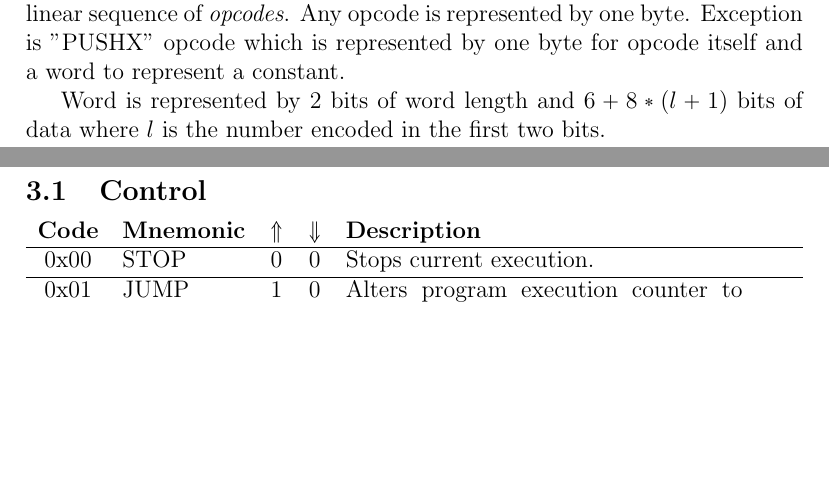
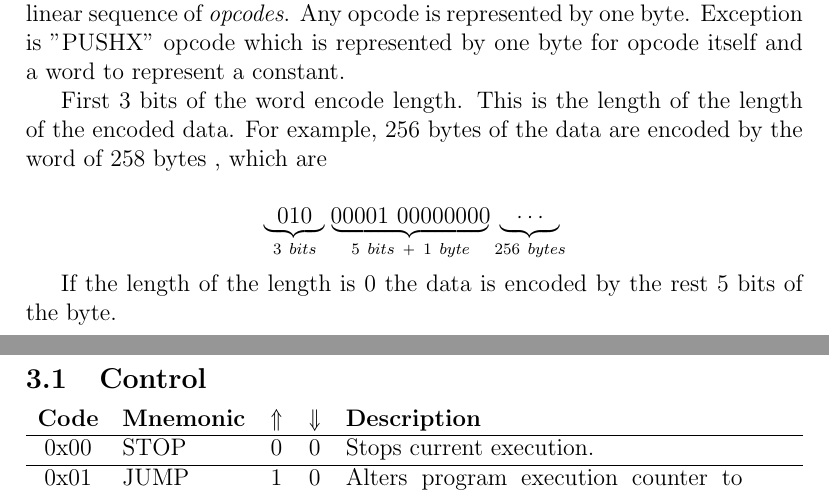
Before and after one commit to expload/pravda, a LaTeX document (doc/spec.tex): two parts of pages 2 and 3 of 4, joined at a grey line, cut so that both start at the same text, the shorter picture padded with empty space. Compiled offline with pdfLaTeX.

Commit message:
Minor fix to fix to the spec

```diff
--- a/doc/spec.tex
+++ b/doc/spec.tex
@@ -46,7 +46,11 @@ As noted above persistence is an integral part of BSCE. Executions can read and
 
 BVM executes bytecode in the format described below. Every program is a linear sequence of \textit{opcodes}. Any opcode is represented by one byte. Exception is "PUSHX" opcode which is represented by one byte for opcode itself and a word to represent a constant.
 
-Word is represented by 2 bits of word length and $6+8*(l+1)$ bits of data where $l$ is the number encoded in the first two bits.
+First 3 bits of the word encode length. This is the length of the length of the encoded data. For example, $256$ bytes of the data are encoded by the word of $258$ bytes , which are
+
+$$\underbrace{010}_{3~bits}\underbrace{00001~00000000}_{5~bits~+~1~byte} \underbrace{\cdots}_{256~bytes} $$
+
+If the length of the length is 0 the data is encoded by the rest $5$ bits of the byte.
 
 \subsection{Control}
 \begin{tabularx}{\textwidth}{ c l c c p{7cm} }
```
